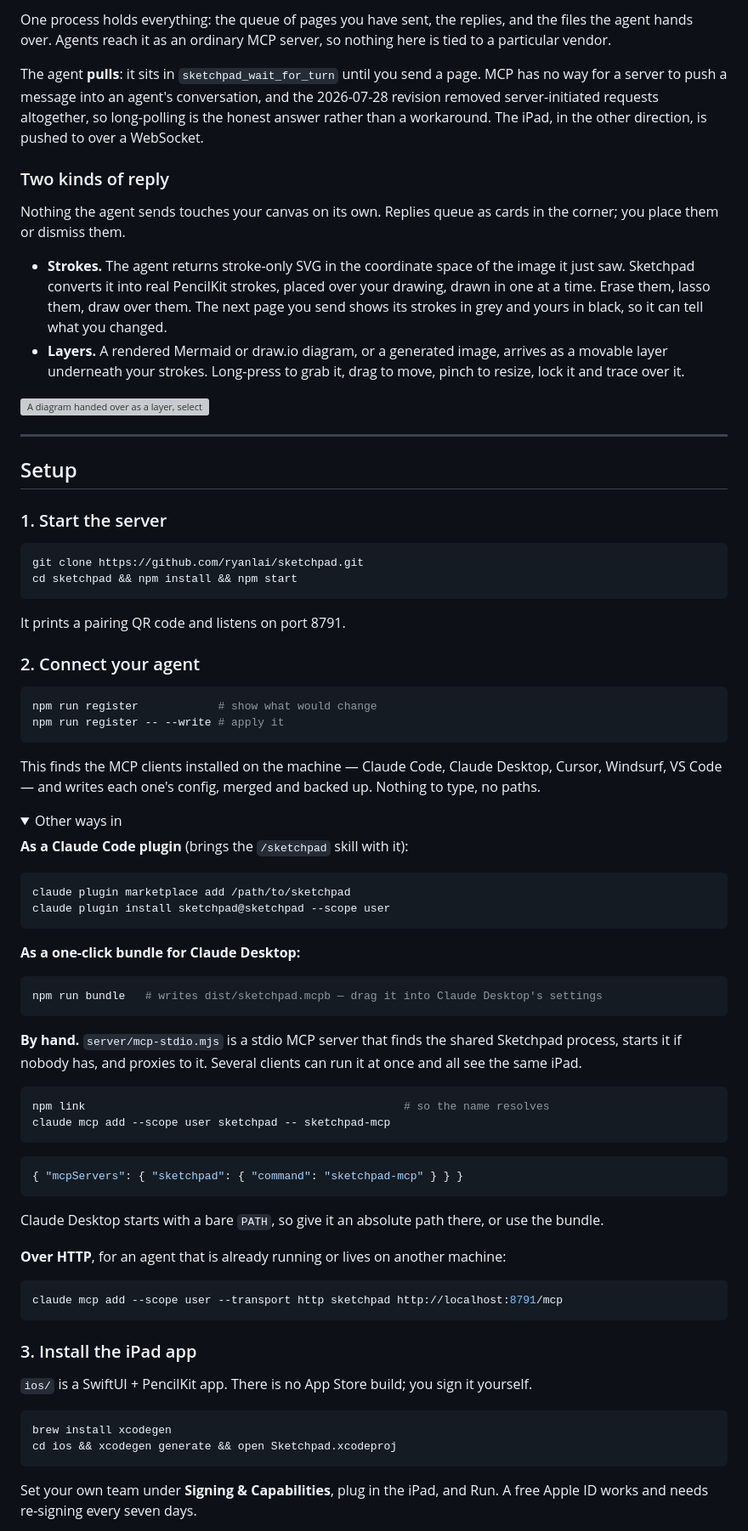
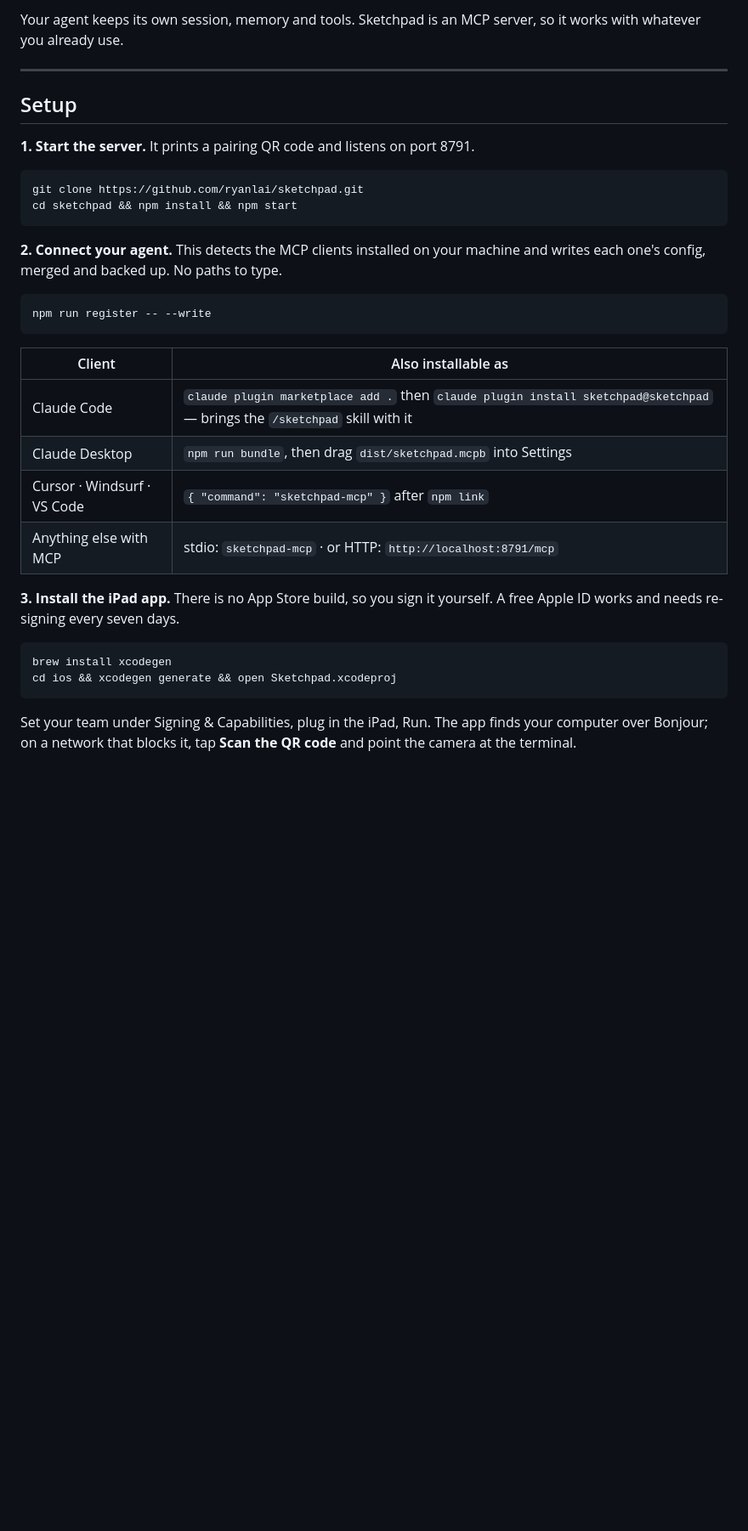
Before and after one commit to yenlianglai/sketchpad, a Markdown page: README.md, the part around one of its changes. Shown at 85% size. Rendered like a GitHub page; folded sections open; blank space fills up the shorter version; grey boxes are pictures that could not be loaded.

````diff
--- a/README.md
+++ b/README.md
@@ -33,98 +23,39 @@ flowchart LR
-One process holds everything: the queue of pages you have sent, the replies, and the files the
-agent hands over. Agents reach it as an ordinary MCP server, so nothing here is tied to a
-particular vendor.
-
-The agent **pulls**: it sits in `sketchpad_wait_for_turn` until you send a page. MCP has no way for
-a server to push a message into an agent's conversation, and the 2026-07-28 revision removed
-server-initiated requests altogether, so long-polling is the honest answer rather than a
-workaround. The iPad, in the other direction, is pushed to over a WebSocket.
-
-### Two kinds of reply
-
-Nothing the agent sends touches your canvas on its own. Replies queue as cards in the corner; you
-place them or dismiss them.
-
-- **Strokes.** The agent returns stroke-only SVG in the coordinate space of the image it just saw.
-  Sketchpad converts it into real PencilKit strokes, placed over your drawing, drawn in one at a
-  time. Erase them, lasso them, draw over them. The next page you send shows its strokes in grey
-  and yours in black, so it can tell what you changed.
-- **Layers.** A rendered Mermaid or draw.io diagram, or a generated image, arrives as a movable
-  layer underneath your strokes. Long-press to grab it, drag to move, pinch to resize, lock it and
-  trace over it.
-
-![A diagram handed over as a layer, selected for resizing](docs/layers.png)
+Your agent keeps its own session, memory and tools. Sketchpad is an MCP server, so it works with
+whatever you already use.
 
 ---
 
 ## Setup
 
-### 1. Start the server
+**1. Start the server.** It prints a pairing QR code and listens on port 8791.
 
 ```bash
 git clone https://github.com/ryanlai/sketchpad.git
 cd sketchpad && npm install && npm start
 ```
 
-It prints a pairing QR code and listens on port 8791.
-
-### 2. Connect your agent
+**2. Connect your agent.** This detects the MCP clients installed on your machine and writes each
+one's config, merged and backed up. No paths to type.
 
 ```bash
-npm run register            # show what would change
-npm run register -- --write # apply it
+npm run register -- --write
 ```
 
-This finds the MCP clients installed on the machine — Claude Code, Claude Desktop, Cursor,
-Windsurf, VS Code — and writes each one's config, merged and backed up. Nothing to type, no paths.
+| Client | Also installable as |
+| --- | --- |
+| Claude Code | `claude plugin marketplace add .` then `claude plugin install sketchpad@sketchpad` — brings the `/sketchpad` skill with it |
+| Claude Desktop | `npm run bundle`, then drag `dist/sketchpad.mcpb` into Settings |
+| Cursor · Windsurf · VS Code | `{ "command": "sketchpad-mcp" }` after `npm link` |
+| Anything else with MCP | stdio: `sketchpad-mcp` · or HTTP: `http://localhost:8791/mcp` |
 
-<details>
-<summary>Other ways in</summary>
-
-**As a Claude Code plugin** (brings the `/sketchpad` skill with it):
-
-```bash
-claude plugin marketplace add /path/to/sketchpad
-claude plugin install sketchpad@sketchpad --scope user
-```
-
-**As a one-click bundle for Claude Desktop:**
-
-```bash
-npm run bundle   # writes dist/sketchpad.mcpb — drag it into Claude Desktop's settings
-```
-
-**By hand.** `server/mcp-stdio.mjs` is a stdio MCP server that finds the shared Sketchpad process,
-starts it if nobody has, and proxies to it. Several clients can run it at once and all see the same
-iPad.
-
-```bash
-npm link                                                # so the name resolves
-claude mcp add --scope user sketchpad -- sketchpad-mcp
-```
-
-```json
-{ "mcpServers": { "sketchpad": { "command": "sketchpad-mcp" } } }
-```
-
-Claude Desktop starts with a bare `PATH`, so give it an absolute path there, or use the bundle.
-
-**Over HTTP**, for an agent that is already running or lives on another machine:
-
-```bash
-claude mcp add --scope user --transport http sketchpad http://localhost:8791/mcp
-```
-
-</details>
-
-### 3. Install the iPad app
-
-`ios/` is a SwiftUI + PencilKit app. There is no App Store build; you sign it yourself.
+**3. Install the iPad app.** There is no App Store build, so you sign it yourself. A free Apple ID
+works and needs re-signing every seven days.
 
 ```bash
 brew install xcodegen
 cd ios && xcodegen generate && open Sketchpad.xcodeproj
 ```
 
-Set your own team under **Signing & Capabilities**, plug in the iPad, and Run. A free Apple ID
-works and needs re-signing every seven days.
+Set your team under Signing & Capabilities, plug in the iPad, Run. The app finds your computer over
+Bonjour; on a network that blocks it, tap **Scan the QR code** and point the camera at the terminal.
 
````
Also changed, not shown: other parts of README.md (+63 -98 lines), docs/hero.png (added), docs/layers.png (added), 6 other files.
